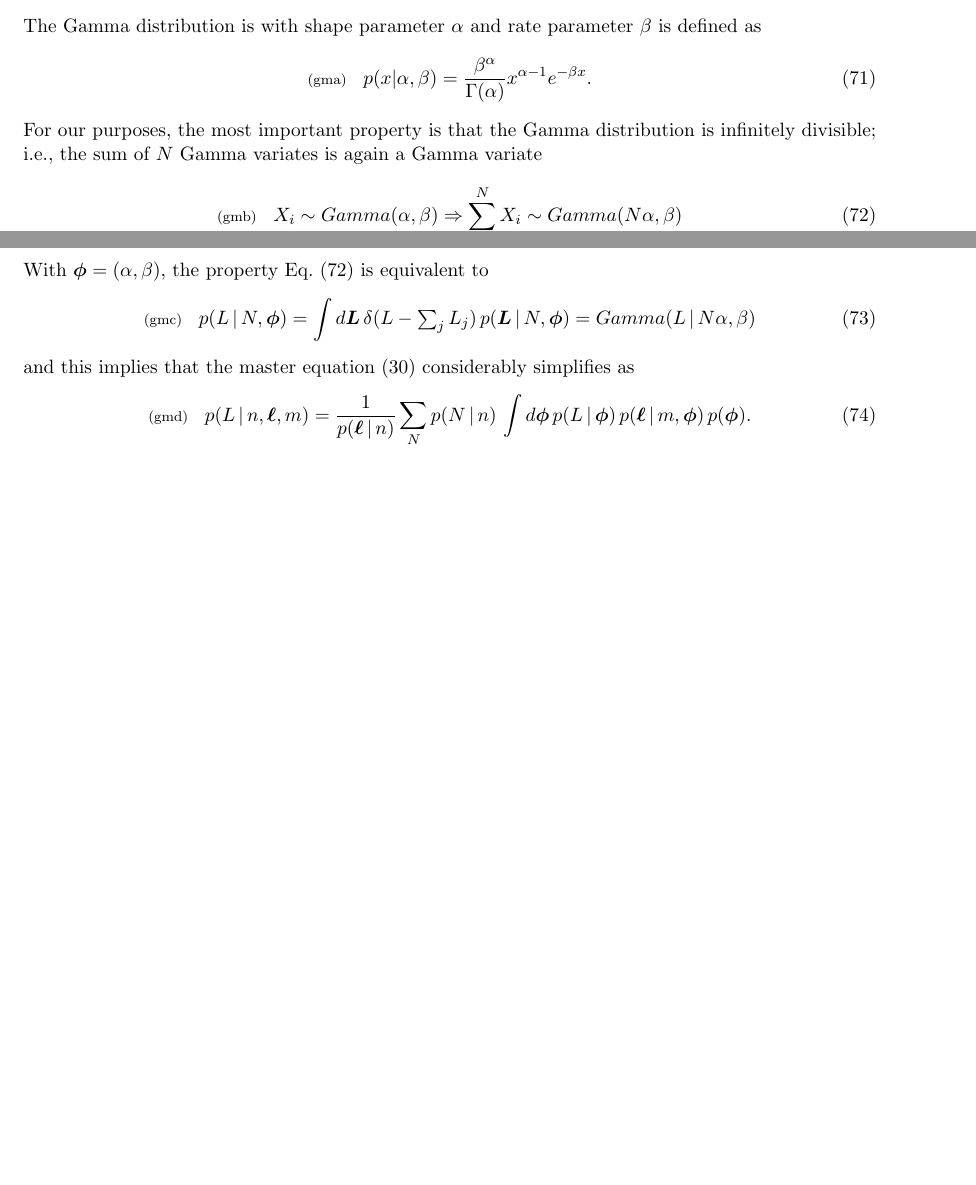
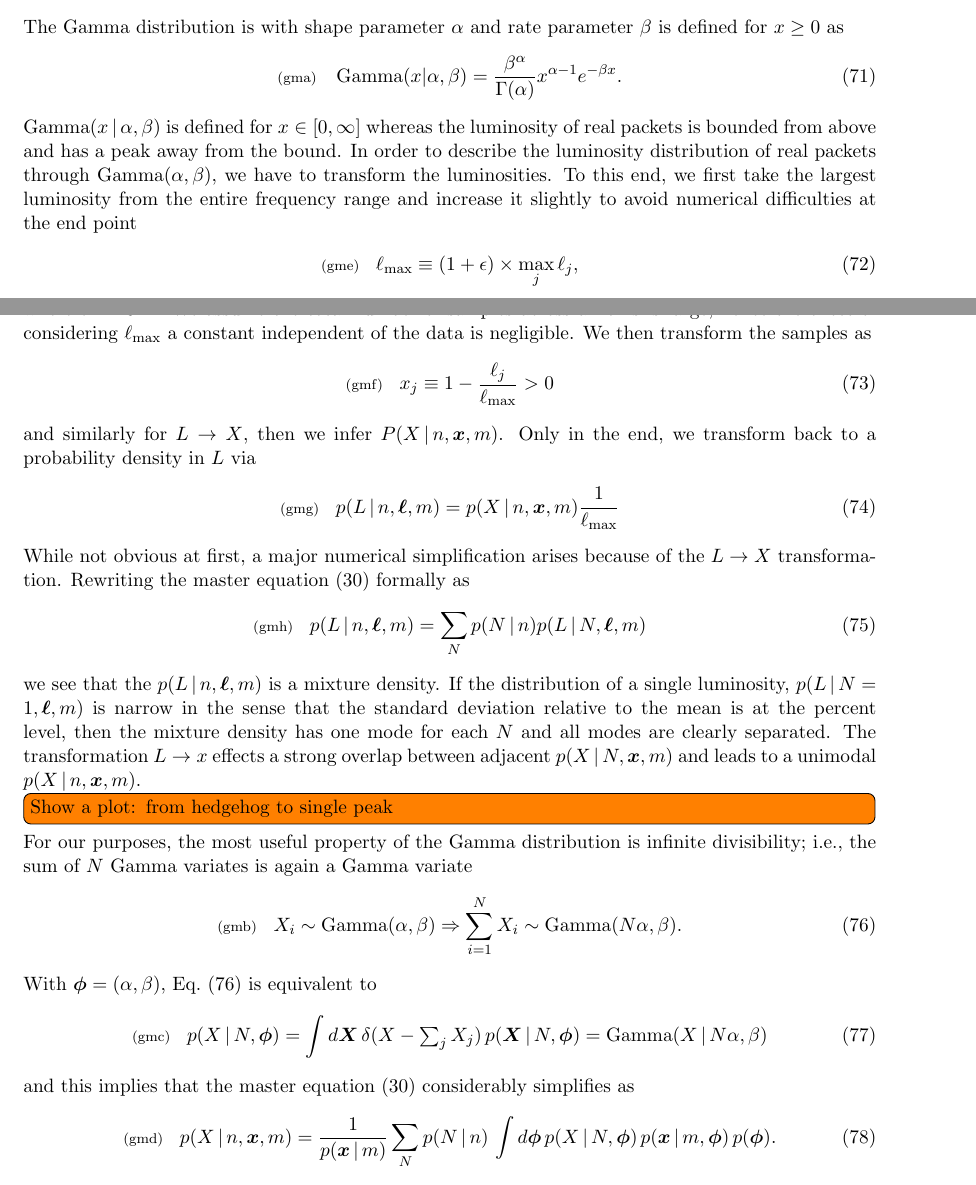
Before and after one commit to tardis-sn-archive/statistics-notes, a LaTeX document (hans/bayes-tardis-luminosity-prediction.tex): two parts of pages 11 and 12 of 13 before the commit and two parts of pages 11 and 12 of 14 after it, joined at a grey line, cut so that both start at the same text, the shorter picture padded with empty space. Compiled offline with pdfLaTeX.

Commit message:
[hans] Add first Gamma approximations

```diff
--- a/hans/bayes-tardis-luminosity-prediction.tex
+++ b/hans/bayes-tardis-luminosity-prediction.tex
@@ -154,6 +155,7 @@
 
 \DeclareMathOperator{\GammaDist}{Gamma}
 \newcommand{\refeq}[1]{Eq.~(\ref{#1})}
+\newcommand{\lmax}{\ell_{\rm max}}
 
 %%%%%%%%%%%%%%%%%%%%%%%%%%%%%%%%%%%%%%%%%%%%%%%%%%%%%%%%%%%%%%%%%%%%%%%%%%%%%
 \begin{document}
@@ -1021,30 +1023,72 @@ solution in terms of $n$, $y$ and $z$.
 \subsection{Results for the Gamma-distribution likelihood}
 
 The Gamma distribution is with shape parameter $\alpha$ and rate
-parameter $\beta$ is defined as
+parameter $\beta$ is defined for $x \geq 0$ as
 \begin{align}
   \lleq{gma}
-  p(x | \alpha, \beta) = \frac{\beta^\alpha}{\Gamma(\alpha)} x^{\alpha-1} e^{-\beta x} .
+  \GammaDist(x | \alpha, \beta) = \frac{\beta^\alpha}{\Gamma(\alpha)} x^{\alpha-1} e^{-\beta x} .
 \end{align}
-For our purposes, the most important property is that the Gamma distribution is infinitely divisible; i.e., the sum of $N$ Gamma variates is again a Gamma variate
+$\GammaDist(x \cond \alpha, \beta)$ is defined for $x \in [0, \infty]$
+whereas the luminosity of real packets is bounded from above and has a
+peak away from the bound. In order to describe the luminosity
+distribution of real packets through $\GammaDist(\alpha, \beta)$, we
+have to transform the luminosities. To this end, we first take the
+largest luminosity from the entire frequency range and increase it
+slightly to avoid numerical difficulties at the end point
+\begin{align}
+  \lleq{gme}
+  \lmax \equiv (1+\epsilon) \times \max_j \ell_j,
+\end{align}
+where $ \epsilon=10^{-6}$.
+We assume the total number of samples across all bins is large, hence
+the effect of considering $\lmax$ a constant independent of the data
+is negligible. We then transform the samples as
+\begin{align}
+  \lleq{gmf}
+  x_j \equiv 1- \frac{\ell_j}{\lmax} > 0
+\end{align}
+and similarly for $L \to X$, then we infer $P(X \cond n, \bmx,
+m)$. Only in the end, we transform back to a probability density in
+$L$ via
+\begin{align}
+  \lleq{gmg}
+  p(L  \cond n, \bml, m) = p(X  \cond n, \bmx, m) \frac{1}{\lmax}
+\end{align}
+While not obvious at first, a major numerical simplification arises
+because of the $L \to X$ transformation. Rewriting the master
+equation~(\ref{pmp}) formally as
+\begin{align}
+  \lleq{gmh}
+  p(L  \cond n, \bml, m) = \sum_{N} p(N \cond n) p(L \cond N, \bml, m)
+\end{align}
+we see that the $ p(L \cond n, \bml, m)$ is a mixture density. If the
+distribution of a single luminosity, $p(L \cond N=1, \bml, m)$ is
+narrow in the sense that the standard deviation relative to the mean
+is at the percent level, then the mixture density has one mode for
+each $N$ and all modes are clearly separated. The transformation $L
+\to x$ effects a strong overlap between adjacent $p(X \cond N, \bmx,
+m)$ and leads to a unimodal $p(X \cond n, \bmx, m)$.
+\fred{Show a plot: from hedgehog to single peak}
+
+For our purposes, the most useful property of the Gamma
+distribution is infinite divisibility; i.e., the sum of $N$ Gamma
+variates is again a Gamma variate
 \begin{align}
   \lleq{gmb}
-  X_i \sim Gamma(\alpha, \beta) \Rightarrow \sum_{i=1}^N X_i \sim Gamma(N \alpha, \beta)
+  X_i \sim \GammaDist(\alpha, \beta) \Rightarrow \sum_{i=1}^N X_i \sim \GammaDist(N \alpha, \beta).
 \end{align}
-
-With $\bmphi = (\alpha, \beta)$, the property \refeq{gmb} is
-equivalent to
+With $\bmphi = (\alpha, \beta)$, \refeq{gmb} is equivalent to
 \begin{align}
   \lleq{gmc}
- p(L \cond N, \bmphi) &= \int d\bmL\,\delta(L - \textstyle\sum_j L_j)
-  \,p(\bmL\cond N,\bmphi) = Gamma(L \cond N \alpha, \beta)
+ p(X \cond N, \bmphi) &= \int d\bmX\,\delta(X - \textstyle\sum_j X_j)
+  \,p(\bmX\cond N,\bmphi) = \GammaDist(X \cond N \alpha, \beta)
 \end{align}
 and this implies that the master equation~(\ref{pmp}) considerably simplifies as
 \begin{align}
   \lleq{gmd}
-    p(L\cond n,\bml,m)
-  = \frac{1}{p(\bml\cond n)}
-  \sum_N p(N\cond n)\, \int d\bmphi\, p(L \cond \bmphi)\, p(\bml\cond m,\bmphi)
+    p(X\cond n,\bmx,m)
+  = \frac{1}{p(\bmx\cond m)}
+  \sum_N p(N\cond n)\, \int d\bmphi\, p(X \cond N, \bmphi)\, p(\bmx\cond m,\bmphi)
   \, p(\bmphi).
 \end{align}
 
```
Also changed, not shown: hans/bayes-tardis-luminosity-prediction.tex (31 more changed lines).
